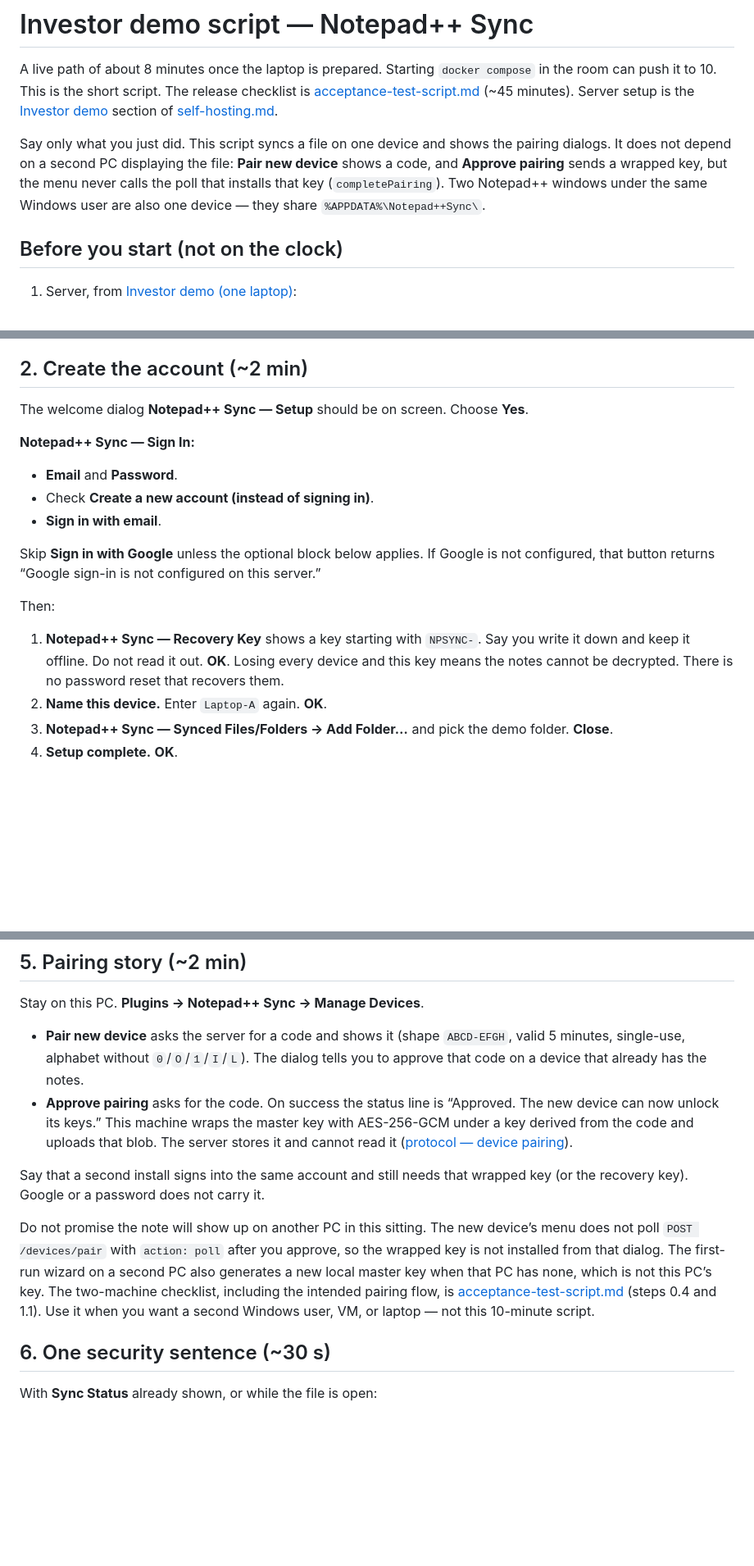
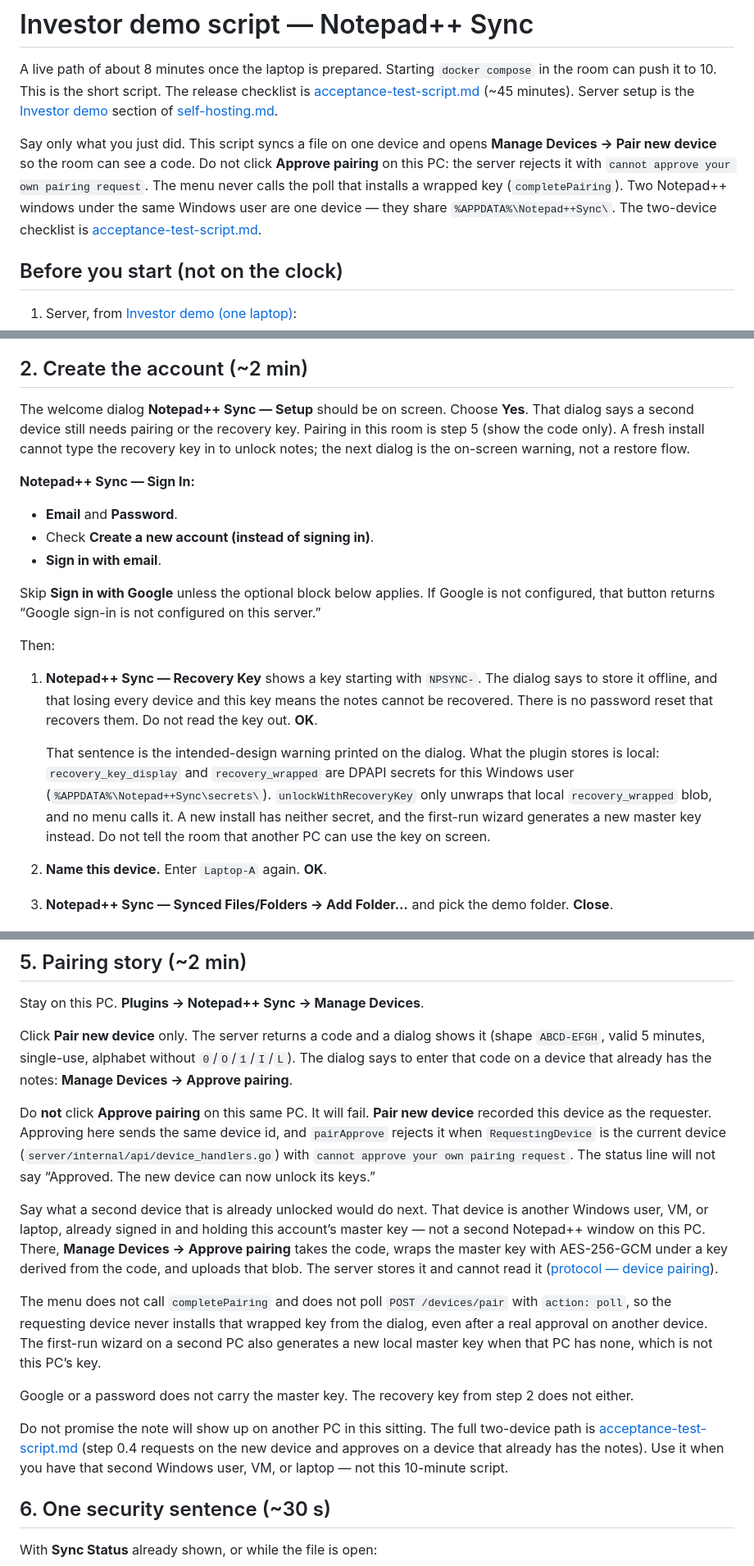
Before and after one commit to berkkarabacak/notepadpp-sync, a Markdown page: docs/investor-demo-script.md, 3 parts joined by grey strips. Shown at 82% size. GitHub-like rendering; blank space fills up the shorter version.

Commit message:
docs: correct one-laptop pairing and public-host steps
The live script only shows a pairing code on this PC, because approving
it here is rejected. The recovery key stays in local DPAPI, and a public
host must close plaintext :8080 and start cloudflared separately.

Co-authored-by: Berk Karabacak <berkkarabacak@gmail.com>

```diff
--- a/docs/investor-demo-script.md
+++ b/docs/investor-demo-script.md
@@ -8,11 +8,13 @@ setup is the [Investor demo](self-hosting.md#investor-demo-one-laptop)
 section of [self-hosting.md](self-hosting.md).
 
 Say only what you just did. This script syncs a file on one device and
-shows the pairing dialogs. It does not depend on a second PC displaying
-the file: **Pair new device** shows a code, and **Approve pairing** sends
-a wrapped key, but the menu never calls the poll that installs that key
-(`completePairing`). Two Notepad++ windows under the same Windows user are
-also one device — they share `%APPDATA%\Notepad++Sync\`.
+opens **Manage Devices → Pair new device** so the room can see a code.
+Do not click **Approve pairing** on this PC: the server rejects it with
+`cannot approve your own pairing request`. The menu never calls the poll
+that installs a wrapped key (`completePairing`). Two Notepad++ windows
+under the same Windows user are one device — they share
+`%APPDATA%\Notepad++Sync\`. The two-device checklist is
+[acceptance-test-script.md](acceptance-test-script.md).
 
 ## Before you start (not on the clock)
 
@@ -74,7 +76,10 @@ service to sign up for.
 ## 2. Create the account (~2 min)
 
 The welcome dialog **Notepad++ Sync — Setup** should be on screen. Choose
-**Yes**.
+**Yes**. That dialog says a second device still needs pairing or the
+recovery key. Pairing in this room is step 5 (show the code only). A
+fresh install cannot type the recovery key in to unlock notes; the next
+dialog is the on-screen warning, not a restore flow.
 
 **Notepad++ Sync — Sign In:**
 
@@ -89,9 +94,18 @@ configured on this server.”
 Then:
 
 1. **Notepad++ Sync — Recovery Key** shows a key starting with `NPSYNC-`.
-   Say you write it down and keep it offline. Do not read it out. **OK**.
-   Losing every device and this key means the notes cannot be decrypted.
-   There is no password reset that recovers them.
+   The dialog says to store it offline, and that losing every device and
+   this key means the notes cannot be recovered. There is no password
+   reset that recovers them. Do not read the key out. **OK**.
+
+   That sentence is the intended-design warning printed on the dialog.
+   What the plugin stores is local: `recovery_key_display` and
+   `recovery_wrapped` are DPAPI secrets for this Windows user
+   (`%APPDATA%\Notepad++Sync\secrets\`). `unlockWithRecoveryKey` only
+   unwraps that local `recovery_wrapped` blob, and no menu calls it. A
+   new install has neither secret, and the first-run wizard generates a
+   new master key instead. Do not tell the room that another PC can use
+   the key on screen.
 2. **Name this device.** Enter `Laptop-A` again. **OK**.
 3. **Notepad++ Sync — Synced Files/Folders → Add Folder…** and pick the
    demo folder. **Close**.
@@ -130,27 +144,41 @@ one cycle or hit **Sync Now** again. **Close**.
 
 Stay on this PC. **Plugins → Notepad++ Sync → Manage Devices**.
 
-- **Pair new device** asks the server for a code and shows it (shape
-  `ABCD-EFGH`, valid 5 minutes, single-use, alphabet without `0`/`O`/`1`/`I`/`L`).
-  The dialog tells you to approve that code on a device that already has
-  the notes.
-- **Approve pairing** asks for the code. On success the status line is
-  “Approved. The new device can now unlock its keys.” This machine wraps
-  the master key with AES-256-GCM under a key derived from the code and
-  uploads that blob. The server stores it and cannot read it
-  ([protocol — device pairing](../protocol/docs/protocol-v1.md#device-pairing-key-transfer)).
+Click **Pair new device** only. The server returns a code and a dialog
+shows it (shape `ABCD-EFGH`, valid 5 minutes, single-use, alphabet without
+`0`/`O`/`1`/`I`/`L`). The dialog says to enter that code on a device that
+already has the notes: **Manage Devices → Approve pairing**.
 
-Say that a second install signs into the same account and still needs that
-wrapped key (or the recovery key). Google or a password does not carry it.
+Do **not** click **Approve pairing** on this same PC. It will fail.
+**Pair new device** recorded this device as the requester. Approving here
+sends the same device id, and `pairApprove` rejects it when
+`RequestingDevice` is the current device
+(`server/internal/api/device_handlers.go`) with
+`cannot approve your own pairing request`. The status line will not say
+“Approved. The new device can now unlock its keys.”
+
+Say what a second device that is already unlocked would do next. That
+device is another Windows user, VM, or laptop, already signed in and
+holding this account’s master key — not a second Notepad++ window on this
+PC. There, **Manage Devices → Approve pairing** takes the code, wraps the
+master key with AES-256-GCM under a key derived from the code, and uploads
+that blob. The server stores it and cannot read it
+([protocol — device pairing](../protocol/docs/protocol-v1.md#device-pairing-key-transfer)).
+
+The menu does not call `completePairing` and does not poll
+`POST /devices/pair` with `action: poll`, so the requesting device never
+installs that wrapped key from the dialog, even after a real approval on
+another device. The first-run wizard on a second PC also generates a new
+local master key when that PC has none, which is not this PC’s key.
+
+Google or a password does not carry the master key. The recovery key from
+step 2 does not either.
 
 Do not promise the note will show up on another PC in this sitting. The
-new device’s menu does not poll `POST /devices/pair` with `action: poll`
-after you approve, so the wrapped key is not installed from that dialog.
-The first-run wizard on a second PC also generates a new local master key
-when that PC has none, which is not this PC’s key. The two-machine
-checklist, including the intended pairing flow, is
-[acceptance-test-script.md](acceptance-test-script.md) (steps 0.4 and 1.1).
-Use it when you want a second Windows user, VM, or laptop — not this
+full two-device path is
+[acceptance-test-script.md](acceptance-test-script.md) (step 0.4 requests
+on the new device and approves on a device that already has the notes).
+Use it when you have that second Windows user, VM, or laptop — not this
 10-minute script.
 
 ## 6. One security sentence (~30 s)
```
Also changed, not shown: other parts of docs/investor-demo-script.md (+1 -0 lines), docs/self-hosting.md (+34 -7 lines).
